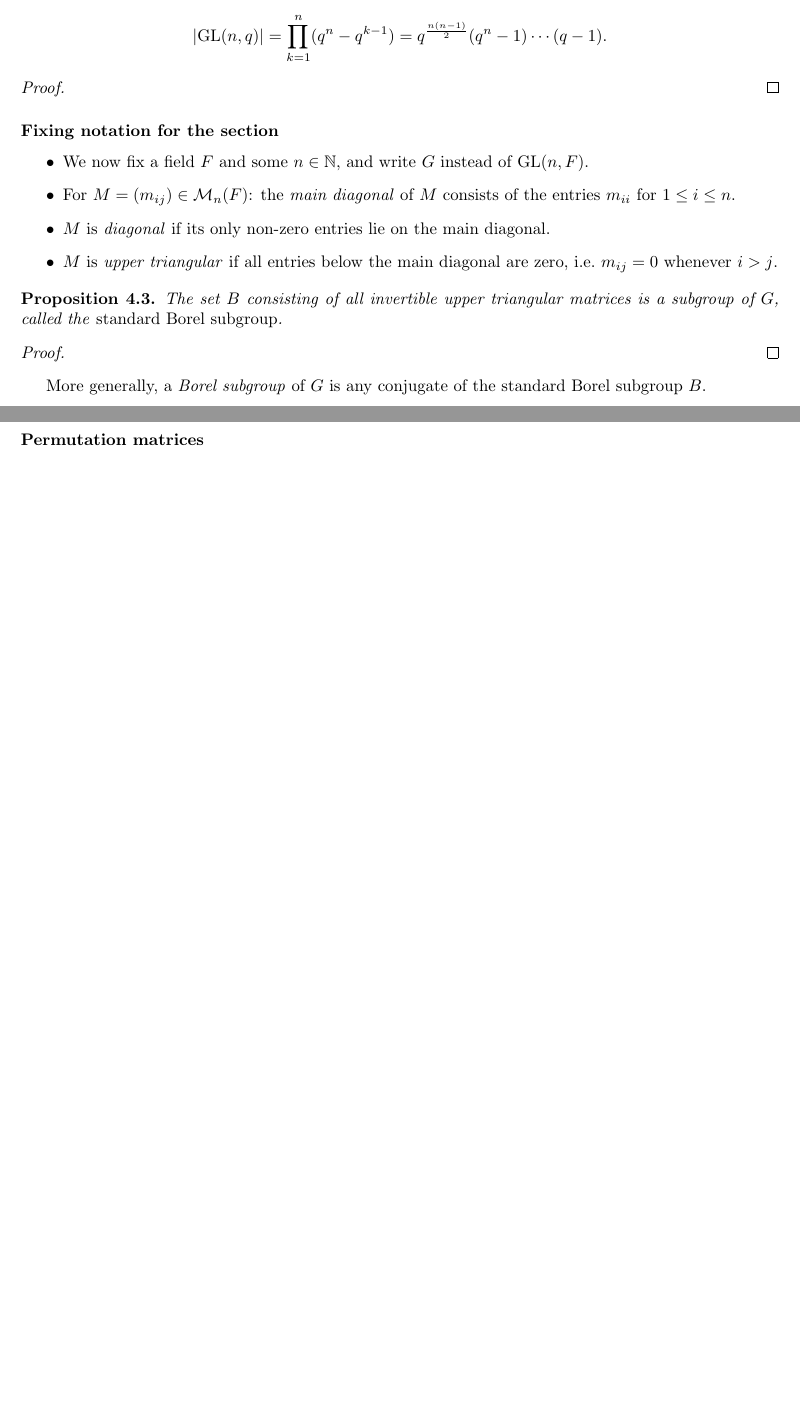
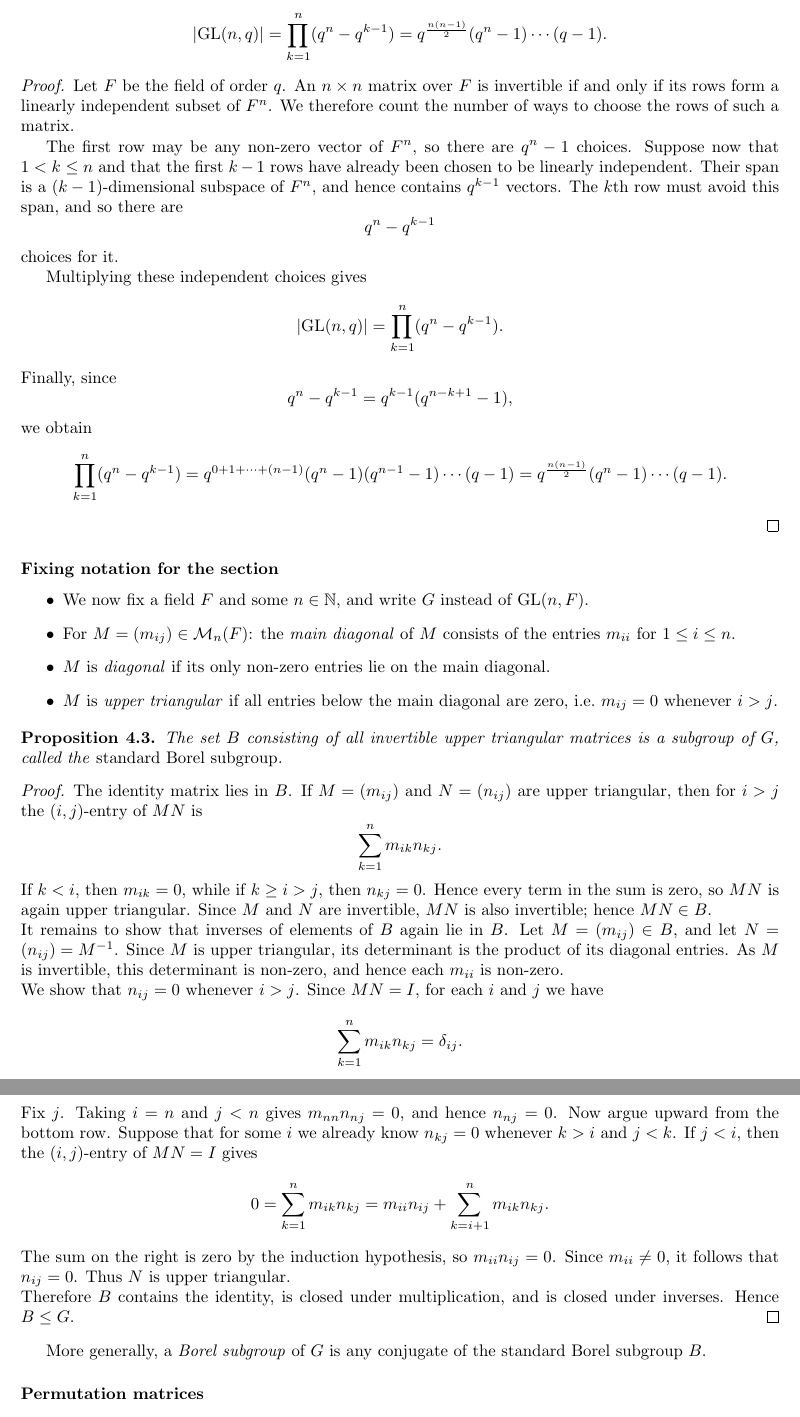
Before and after one commit to jerome-queck/odyssey-y1, a LaTeX document (03_Odyssey_Book/Ch2_General_Linear_Group/4_Basic_Structure.tex): two parts of pages 1 and 2 of 5 before the commit and two parts of pages 2 and 3 of 6 after it, joined at a grey line, cut so that both start at the same text, the shorter picture padded with empty space. Compiled offline with pdfLaTeX.

Commit message:
Add Section 4 basic structure proofs

```diff
--- a/03_Odyssey_Book/Ch2_General_Linear_Group/4_Basic_Structure.tex
+++ b/03_Odyssey_Book/Ch2_General_Linear_Group/4_Basic_Structure.tex
@@ -37,7 +66,30 @@ Let $n \in \N$, and let $q$ be a prime power. Then
 \]
 \end{proposition}
 
-\begin{proof}\end{proof}
+\begin{proof}
+Let $F$ be the field of order $q$. An $n \times n$ matrix over $F$ is invertible if and only if its rows form a linearly independent subset of $F^n$. We therefore count the number of ways to choose the rows of such a matrix.
+
+The first row may be any non-zero vector of $F^n$, so there are $q^n - 1$ choices. Suppose now that $1 < k \leq n$ and that the first $k-1$ rows have already been chosen to be linearly independent. Their span is a $(k-1)$-dimensional subspace of $F^n$, and hence contains $q^{k-1}$ vectors. The $k$th row must avoid this span, and so there are
+\[
+    q^n - q^{k-1}
+\]
+choices for it.
+
+Multiplying these independent choices gives
+\[
+    |\mathrm{GL}(n,q)| = \prod_{k=1}^n (q^n - q^{k-1}).
+\]
+Finally, since
+\[
+    q^n - q^{k-1} = q^{k-1}(q^{n-k+1}-1),
+\]
+we obtain
+\[
+    \prod_{k=1}^n (q^n - q^{k-1})
+    = q^{0+1+\cdots+(n-1)}(q^n-1)(q^{n-1}-1)\cdots(q-1)
+    = q^{\frac{n(n-1)}{2}}(q^n-1)\cdots(q-1).
+\]
+\end{proof}
 
 \subsubsection*{Fixing notation for the section}
 \begin{itemize}
@@ -52,8 +104,24 @@ Let $n \in \N$, and let $q$ be a prime power. Then
 The set $B$ consisting of all invertible upper triangular matrices is a subgroup of $G$, called the \emph{standard Borel subgroup}.
 \end{proposition}
 
-\begin{proof}\end{proof}
-
+\begin{proof}
+The identity matrix lies in $B$. If $M=(m_{ij})$ and $N=(n_{ij})$ are upper triangular, then for $i>j$ the $(i,j)$-entry of $MN$ is
+\[
+    \sum_{k=1}^n m_{ik}n_{kj}.
+\]
+If $k<i$, then $m_{ik}=0$, while if $k\geq i>j$, then $n_{kj}=0$. Hence every term in the sum is zero, so $MN$ is again upper triangular. Since $M$ and $N$ are invertible, $MN$ is also invertible; hence $MN \in B$. \\
+It remains to show that inverses of elements of $B$ again lie in $B$. Let $M=(m_{ij}) \in B$, and let $N=(n_{ij})=M^{-1}$. Since $M$ is upper triangular, its determinant is the product of its diagonal entries. As $M$ is invertible, this determinant is non-zero, and hence each $m_{ii}$ is non-zero. \\
+We show that $n_{ij}=0$ whenever $i>j$. Since $MN=I$, for each $i$ and $j$ we have
+\[
+    \sum_{k=1}^n m_{ik}n_{kj}=\delta_{ij}.
+\]
+Fix $j$. Taking $i=n$ and $j<n$ gives $m_{nn}n_{nj}=0$, and hence $n_{nj}=0$. Now argue upward from the bottom row. Suppose that for some $i$ we already know $n_{kj}=0$ whenever $k>i$ and $j<k$. If $j<i$, then the $(i,j)$-entry of $MN=I$ gives
+\[
+    0=\sum_{k=1}^n m_{ik}n_{kj}=m_{ii}n_{ij}+\sum_{k=i+1}^n m_{ik}n_{kj}.
+\]
+The sum on the right is zero by the induction hypothesis, so $m_{ii}n_{ij}=0$. Since $m_{ii}\neq 0$, it follows that $n_{ij}=0$. Thus $N$ is upper triangular. \\
+Therefore $B$ contains the identity, is closed under multiplication, and is closed under inverses. Hence $B \leq G$.
+\end{proof}
 More generally, a \emph{Borel subgroup} of $G$ is any conjugate of the standard Borel subgroup $B$.
 
 \subsubsection*{Permutation matrices}
```
Also changed, not shown: 03_Odyssey_Book/Odyssey_Project.pdf, 03_Odyssey_Book/Ch2_General_Linear_Group/4_Basic_Structure.tex (33 more changed lines).
